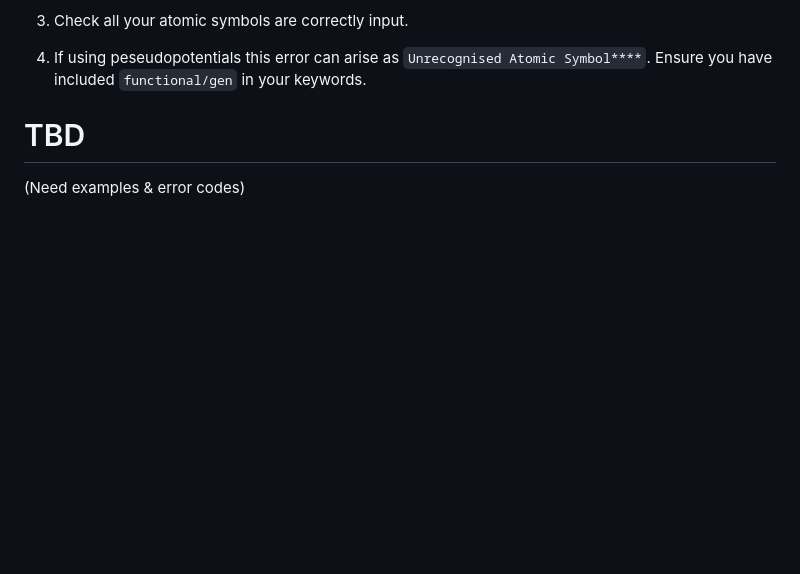
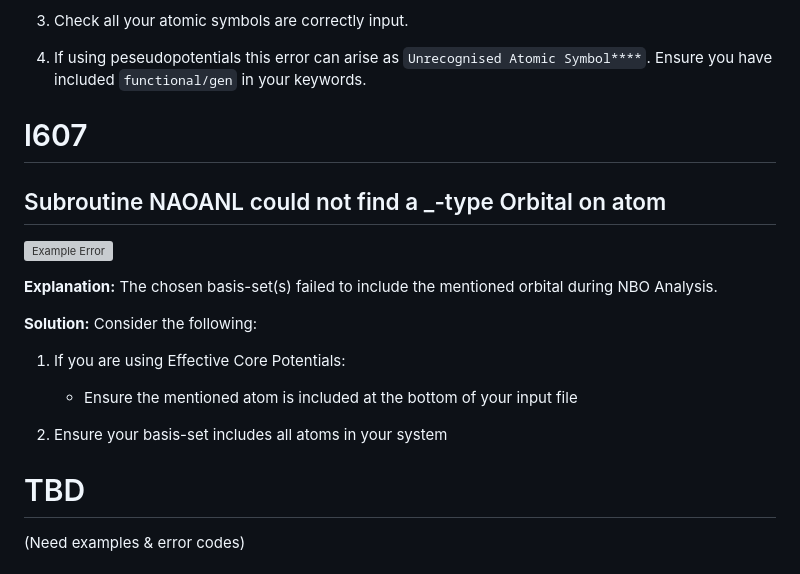
Before and after one commit to Trujillo-Group/trujillo_group_resources, a Markdown page: resources/gaussian_errors/README.md, the part around the change. Rendered like a GitHub page; blank space fills up the shorter version; grey boxes are pictures that could not be loaded.

Commit message:
Added gausian_error

````diff
--- a/resources/gaussian_errors/README.md
+++ b/resources/gaussian_errors/README.md
@@ -173,6 +173,19 @@ Charge Multiplicity
 
 4. If using peseudopotentials this error can arise as ```Unrecognised Atomic Symbol****```. Ensure you have included ```functional/gen``` in your keywords.
 
+# l607
+## Subroutine NAOANL could not find a _-type Orbital on atom
+
+![Example Error](subroutine_NAOANL_could_not_find_orbital.png)
+
+**Explanation:** The chosen basis-set(s) failed to include the mentioned orbital during NBO Analysis.
+
+**Solution:** Consider the following:
+
+1. If you are using Effective Core Potentials:
+    - Ensure the mentioned atom is included at the bottom of your input file
+
+2. Ensure your basis-set includes all atoms in your system
 
 # TBD
 (Need examples & error codes)
````
Also changed, not shown: resources/gaussian_errors/figures/subroutine_NAOANL_could_not_find_orbital.png (added).
